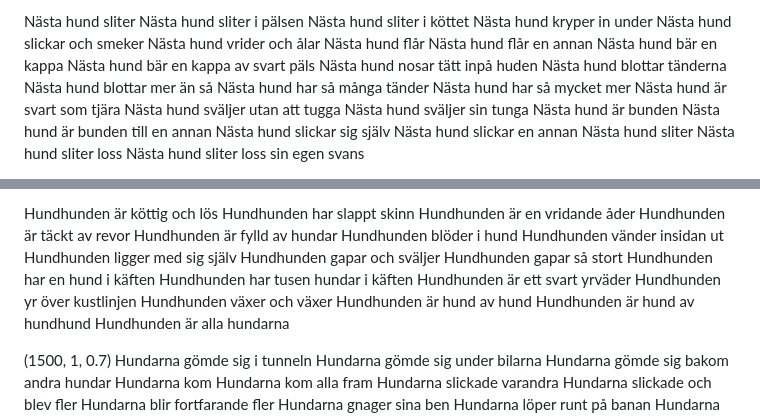
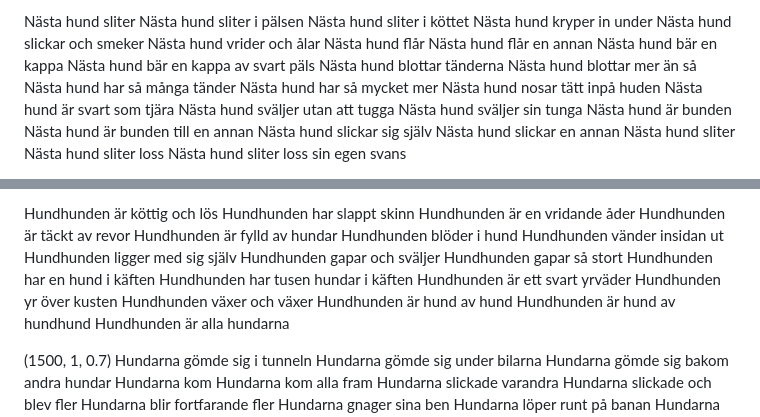
Before and after one commit to palmdrop/hund, a Markdown page: src/content/hund.md, 2 parts joined by grey strips. Drawn GitHub-style.

Commit message:
refactor: revise poem

```diff
--- a/src/content/hund.md
+++ b/src/content/hund.md
@@ -31,11 +31,11 @@ Nästa hund flår
 Nästa hund flår en annan
 Nästa hund bär en kappa
 Nästa hund bär en kappa av svart päls
-Nästa hund nosar tätt inpå huden
 Nästa hund blottar tänderna
 Nästa hund blottar mer än så
 Nästa hund har så många tänder
 Nästa hund har så mycket mer
+Nästa hund nosar tätt inpå huden
 Nästa hund är svart som tjära
 Nästa hund sväljer utan att tugga
 Nästa hund sväljer sin tunga
@@ -94,7 +94,7 @@ Hundhunden gapar så stort
 Hundhunden har en hund i käften
 Hundhunden har tusen hundar i käften
 Hundhunden är ett svart yrväder
-Hundhunden yr över kustlinjen
+Hundhunden yr över kusten
 Hundhunden växer och växer
 Hundhunden är hund av hund
 Hundhunden är hund av hundhund
```
